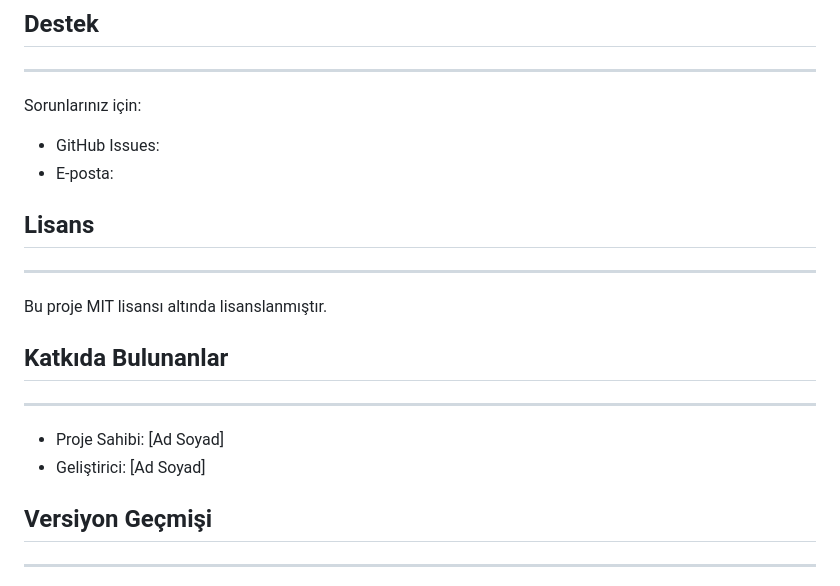
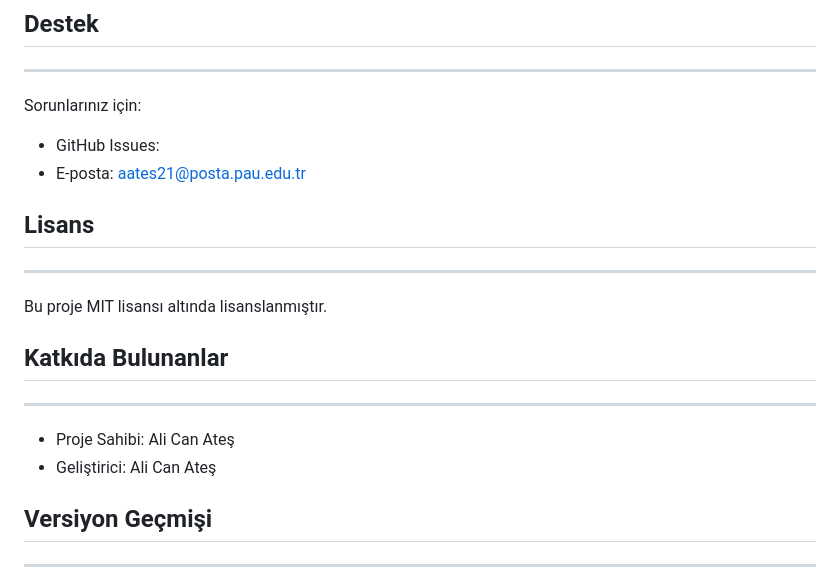
Before and after one commit to alicanates/GradeLens, a Markdown page: README.md, the part around the change. GitHub-like rendering.

```diff
--- a/README.md
+++ b/README.md
@@ -211,7 +211,7 @@ Uygulama loglarını logs/ dizininde bulabilirsiniz:
 ------
 Sorunlarınız için:
 - GitHub Issues: <proje-issues-url>
-- E-posta: <destek-email>
+- E-posta: aates21@posta.pau.edu.tr
 
 ## Lisans
 ------
@@ -219,8 +219,8 @@ Bu proje MIT lisansı altında lisanslanmıştır.
 
 ## Katkıda Bulunanlar
 ------------------
-- Proje Sahibi: [Ad Soyad]
-- Geliştirici: [Ad Soyad]
+- Proje Sahibi: Ali Can Ateş
+- Geliştirici: Ali Can Ateş
 
 ## Versiyon Geçmişi
 ---------------
```
